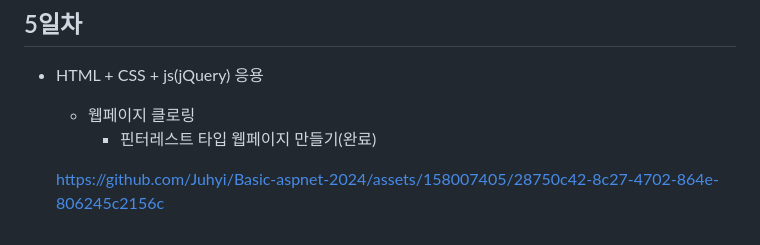
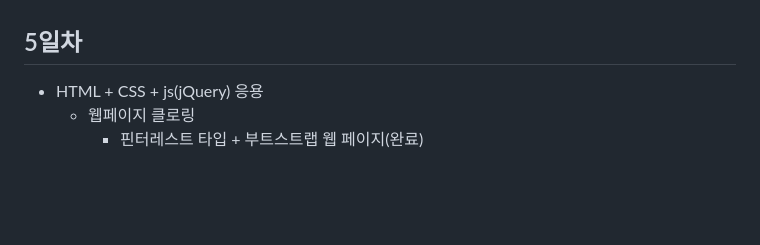
Before and after one commit to Juhyi/Basic-aspnet-2024, a Markdown page: README.md, the part around the change. Drawn GitHub-style; blank space fills up the shorter version.

```diff
--- a/README.md
+++ b/README.md
@@ -186,6 +186,4 @@ IoT 개발자과정 ASP.NET 리포지토리
 ## 5일차
 - HTML + CSS + js(jQuery) 응용
     - 웹페이지 클로링
-        - 핀터레스트 타입 웹페이지 만들기(완료)
-
-     https://github.com/Juhyi/Basic-aspnet-2024/assets/158007405/28750c42-8c27-4702-864e-806245c2156c
+        - 핀터레스트 타입 + 부트스트랩 웹 페이지(완료)
```
